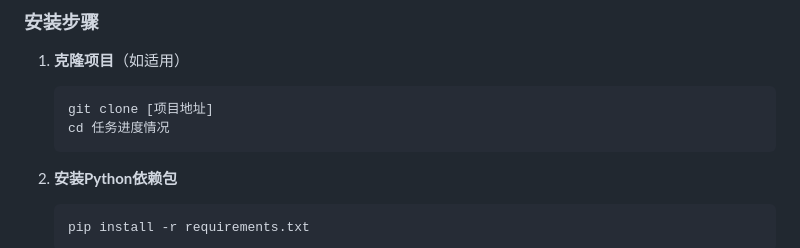
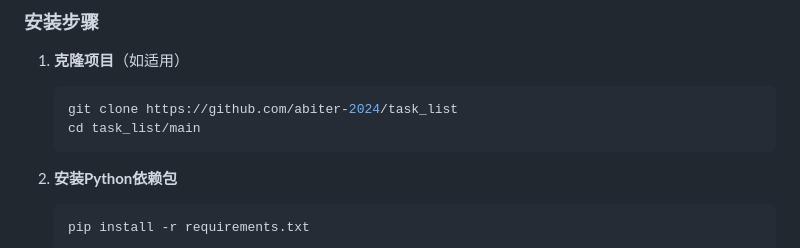
Before and after one commit to abiter-2024/task_list, a Markdown page: README.md, the part around the change. GitHub-like rendering.

````diff
--- a/README.md
+++ b/README.md
@@ -81,8 +81,8 @@
 
 1. **克隆项目**（如适用）
    ```bash
-   git clone [项目地址]
-   cd 任务进度情况
+   git clone https://github.com/abiter-2024/task_list
+   cd task_list/main
    ```
 
 2. **安装Python依赖包**
````
